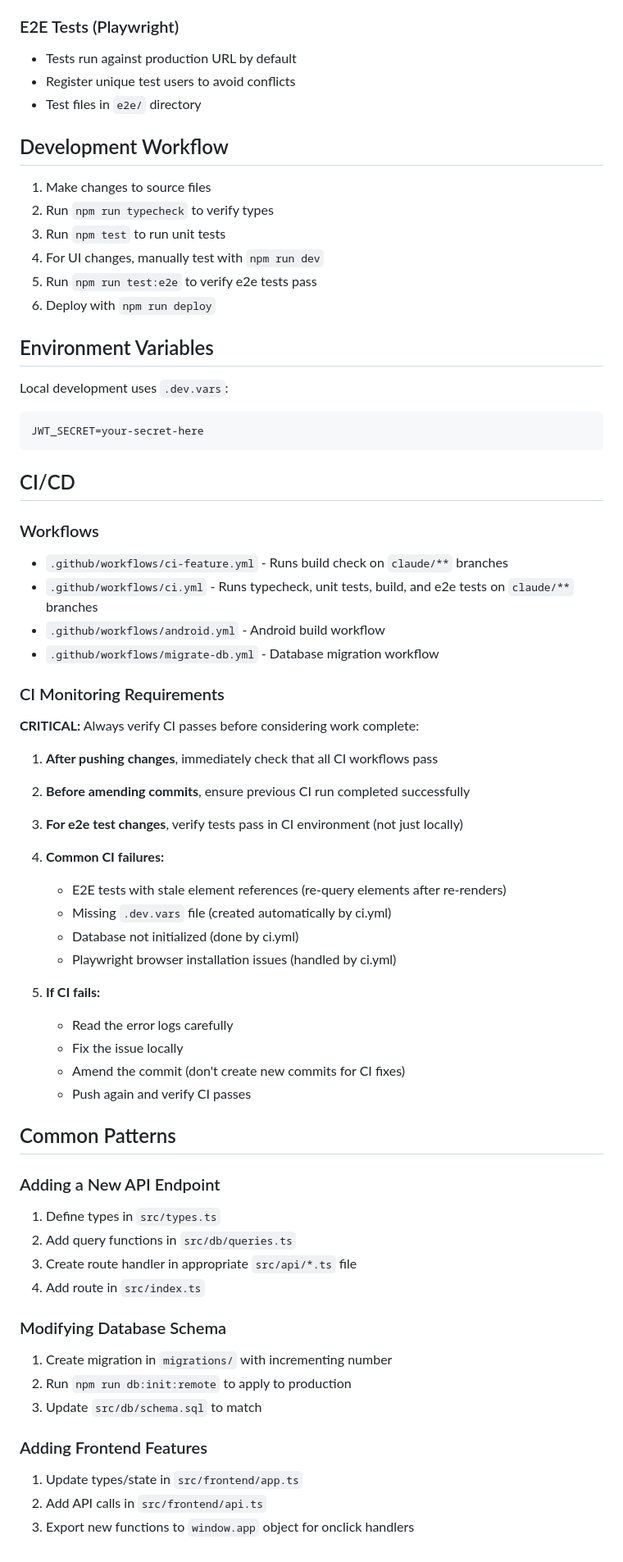
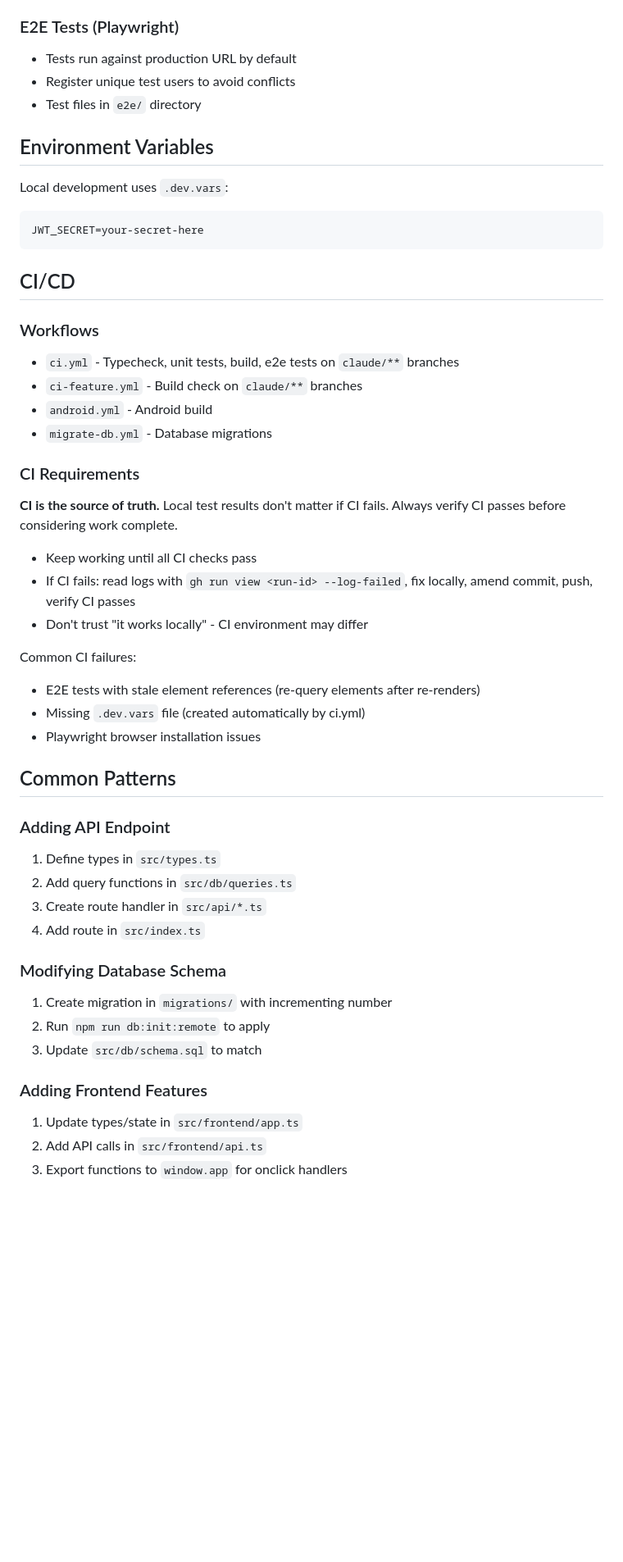
Before and after one commit to emily-flambe/exercise-tracker-thingy, a Markdown page: CLAUDE.md, the part around one of its changes. Shown at 82% size. GitHub-like rendering; blank space fills up the shorter version.

```diff
--- a/CLAUDE.md
+++ b/CLAUDE.md
@@ -113,15 +143,6 @@ POST /api/data/clear                # Clear all user data
 - Register unique test users to avoid conflicts
 - Test files in `e2e/` directory
 
-## Development Workflow
-
-1. Make changes to source files
-2. Run `npm run typecheck` to verify types
-3. Run `npm test` to run unit tests
-4. For UI changes, manually test with `npm run dev`
-5. Run `npm run test:e2e` to verify e2e tests pass
-6. Deploy with `npm run deploy`
-
 ## Environment Variables
 
 Local development uses `.dev.vars`:
@@ -132,43 +153,37 @@ JWT_SECRET=your-secret-here
 ## CI/CD
 
 ### Workflows
-- `.github/workflows/ci-feature.yml` - Runs build check on `claude/**` branches
-- `.github/workflows/ci.yml` - Runs typecheck, unit tests, build, and e2e tests on `claude/**` branches
-- `.github/workflows/android.yml` - Android build workflow
-- `.github/workflows/migrate-db.yml` - Database migration workflow
+- `ci.yml` - Typecheck, unit tests, build, e2e tests on `claude/**` branches
+- `ci-feature.yml` - Build check on `claude/**` branches
+- `android.yml` - Android build
+- `migrate-db.yml` - Database migrations
 
-### CI Monitoring Requirements
-**CRITICAL:** Always verify CI passes before considering work complete:
+### CI Requirements
+**CI is the source of truth.** Local test results don't matter if CI fails. Always verify CI passes before considering work complete.
 
-1. **After pushing changes**, immediately check that all CI workflows pass
-2. **Before amending commits**, ensure previous CI run completed successfully
-3. **For e2e test changes**, verify tests pass in CI environment (not just locally)
-4. **Common CI failures:**
-   - E2E tests with stale element references (re-query elements after re-renders)
-   - Missing `.dev.vars` file (created automatically by ci.yml)
-   - Database not initialized (done by ci.yml)
-   - Playwright browser installation issues (handled by ci.yml)
+- Keep working until all CI checks pass
+- If CI fails: read logs with `gh run view <run-id> --log-failed`, fix locally, amend commit, push, verify CI passes
+- Don't trust "it works locally" - CI environment may differ
 
-5. **If CI fails:**
-   - Read the error logs carefully
-   - Fix the issue locally
-   - Amend the commit (don't create new commits for CI fixes)
-   - Push again and verify CI passes
+Common CI failures:
+- E2E tests with stale element references (re-query elements after re-renders)
+- Missing `.dev.vars` file (created automatically by ci.yml)
+- Playwright browser installation issues
 
 ## Common Patterns
 
-### Adding a New API Endpoint
+### Adding API Endpoint
 1. Define types in `src/types.ts`
 2. Add query functions in `src/db/queries.ts`
-3. Create route handler in appropriate `src/api/*.ts` file
+3. Create route handler in `src/api/*.ts`
 4. Add route in `src/index.ts`
 
 ### Modifying Database Schema
 1. Create migration in `migrations/` with incrementing number
-2. Run `npm run db:init:remote` to apply to production
+2. Run `npm run db:init:remote` to apply
 3. Update `src/db/schema.sql` to match
 
 ### Adding Frontend Features
 1. Update types/state in `src/frontend/app.ts`
 2. Add API calls in `src/frontend/api.ts`
-3. Export new functions to `window.app` object for onclick handlers
+3. Export functions to `window.app` for onclick handlers
```
Also changed, not shown: other parts of CLAUDE.md (+61 -31 lines).
